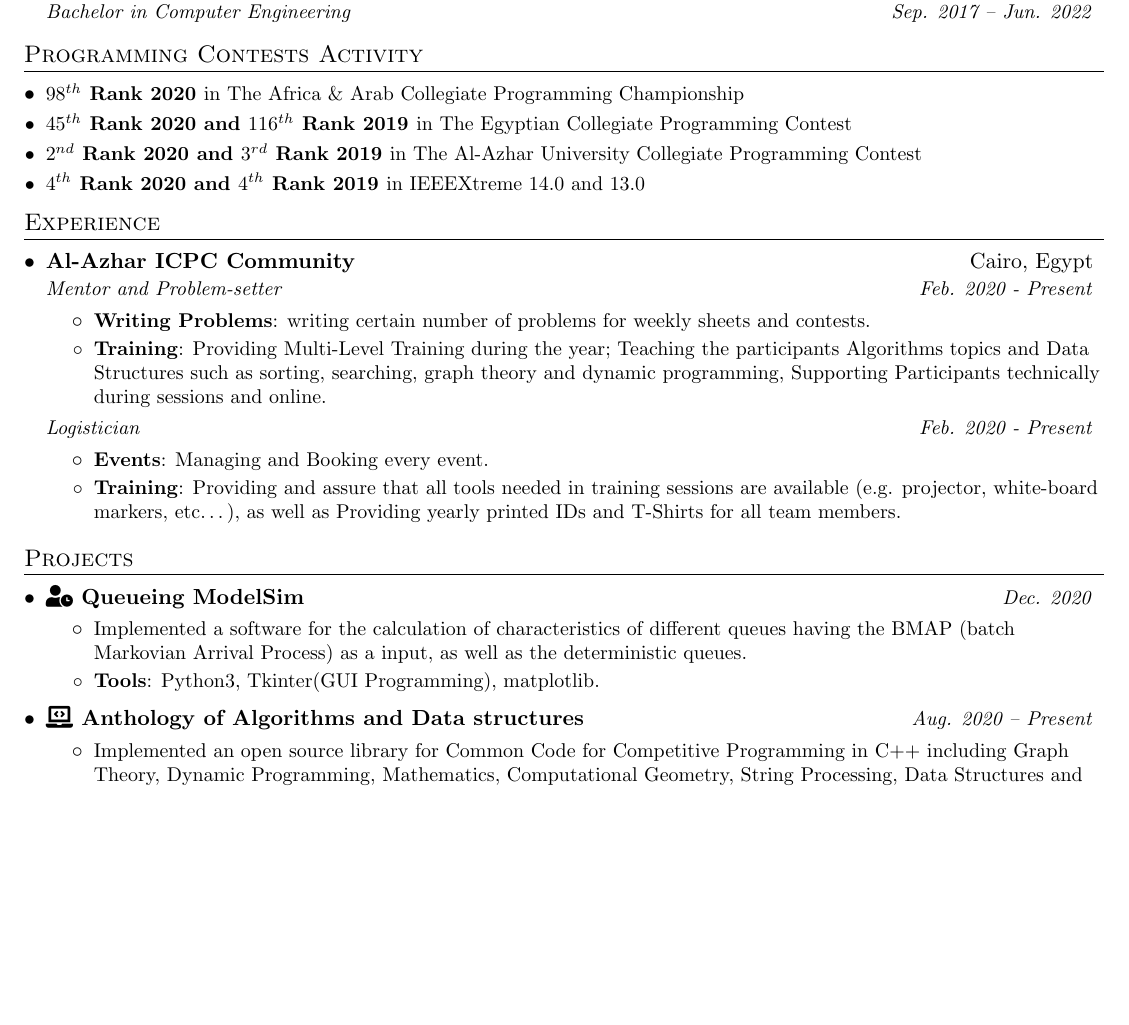
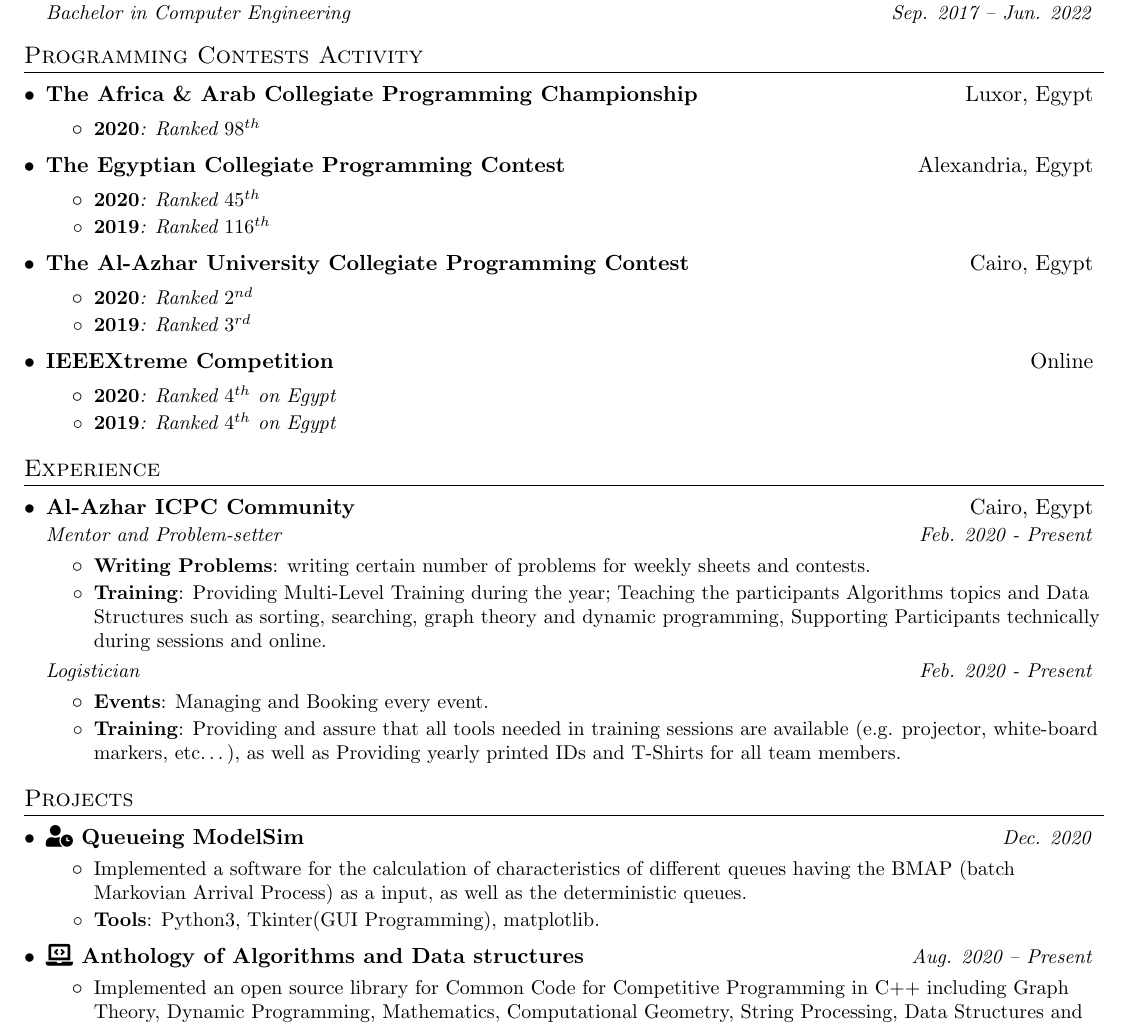
Before and after one commit to AbdeltwabMF/R-sum-, a LaTeX CV (abdeltwab_mf_resume.tex): part of the page, cut so that both start at the same text, the shorter picture padded with empty space. Compiled offline with pdfLaTeX.

Commit message:
Update Programming contests section

```diff
--- a/abdeltwab_mf_resume.tex
+++ b/abdeltwab_mf_resume.tex
@@ -51,6 +51,7 @@
 \newcommand{\Item}[2]{\item\small{\textbf{#1}{#2 \vspace{-2pt}}}}
 \newcommand{\SubItem}[2]{\Item{#1}{#2}\vspace{-4pt}}
 
+\newcommand{\cItem}[2]{\item\small{\textbf{#1}{\textit{#2} \vspace{-2pt}}}}
 \renewcommand{\labelitemii}{$\circ$}
 
 \newcommand{\SubSecListBeg}{\begin{itemize}[leftmargin=*]}
@@ -59,7 +60,7 @@
 \newcommand{\ItemListBeg}{\begin{itemize}}
 \newcommand{\ItemListEnd}{\end{itemize}\vspace{-5pt}}
 
-\newcommand{\subsecfour}[4] {
+\newcommand{\subsecfourtwoitalic}[4] {
 	\vspace{-1pt}\item
 	\begin{tabular*}{0.97\textwidth}[t]{l@{\extracolsep{\fill}}r}
 		\textbf{#1} & #2 \\
@@ -67,7 +68,7 @@
 	\end{tabular*}\vspace{-5pt}
 }
 
-\newcommand{\subsubsecfour}[2] {
+\newcommand{\subsubsectwoitalic}[2] {
 	\begin{tabular*}{0.97\textwidth}{l@{\extracolsep{\fill}}r}
 		\textit{\small#1} & \textit{\small #2} \\
 	\end{tabular*}\vspace{-5pt}
@@ -118,34 +126,51 @@
 % ---- EDUCATION ---- %
 \section{Education}
 \SubSecListBeg
-	\subsecfour
+	\subsecfourtwoitalic
 	{\faIcon{university} Faculty of Engineering, Al-Azhar University} {Cairo, Egypt}
 	{Bachelor in Computer Engineering}                                {Sep. 2017 -- Jun. 2022}
 \SubSecListEnd
 
-
 % ---- Competitive Programming ---- %
 \section{Programming Contests Activity}
 \SubSecListBeg
-	\SubItem
-	{$98^{th}$ Rank 2020 }
-	{in The Africa \& Arab Collegiate Programming Championship}
-	\SubItem
-	{$45^{th}$ Rank 2020 and $116^{th}$ Rank 2019 }
-	{in The Egyptian Collegiate Programming Contest}
-	\SubItem
-	{$2^{nd}$  Rank 2020 and $3^{rd}$   Rank 2019 }
-	{in The Al-Azhar University Collegiate Programming Contest}
-    	\SubItem
-      	{$4^{th}$  Rank 2020 and $4^{th}$   Rank 2019 }
-	{in IEEEXtreme 14.0 and 13.0}
+	\subsectwonormal
+	{The Africa \& Arab Collegiate Programming Championship}{Luxor, Egypt}
+	\ItemListBeg
+		\cItem
+		{2020}{: Ranked $98^{th}$}
+	\ItemListEnd
+	\subsectwonormal
+	{The Egyptian Collegiate Programming Contest}{Alexandria, Egypt}
+	\ItemListBeg
+		\cItem
+		{2020}{: Ranked $45^{th}$}
+		\cItem
+		{2019}{: Ranked $116^{th}$}
+	\ItemListEnd
+	\subsectwonormal
+	{The Al-Azhar University Collegiate Programming Contest}{Cairo, Egypt}
+	\ItemListBeg
+		\cItem
+		{2020}{: Ranked $2^{nd}$}
+		\cItem
+		{2019}{: Ranked $3^{rd}$}
+	\ItemListEnd
+	\subsectwonormal
+	{IEEEXtreme Competition}{Online}
+	\ItemListBeg
+		\cItem
+		{2020}{: Ranked $4^{th}$ on Egypt}
+		\cItem
+		{2019}{: Ranked $4^{th}$ on Egypt}
+	\ItemListEnd
 \SubSecListEnd
 
 
 % ---- EXPERIENCE ---- %
 \section{Experience}
 \SubSecListBeg
-	\subsecfour
+	\subsecfourtwoitalic
 	{Al-Azhar ICPC Community}{Cairo, Egypt}
 	{Mentor and Problem-setter}{Feb. 2020 - Present}
       	\ItemListBeg
@@ -154,7 +179,7 @@
 		\Item{Training}
 		{: Providing Multi-Level Training during the year; Teaching the participants Algorithms topics and Data Structures such as sorting, searching, graph theory and dynamic programming, Supporting Participants technically during sessions and online.}
       	\ItemListEnd
-	\subsubsecfour
+	\subsubsectwoitalic
 	{Logistician}{Feb. 2020 - Present}
 	\ItemListBeg
         	\Item{Events}
@@ -168,20 +193,18 @@
 % ---- PROJECTS ---- %
 \section{Projects}
 \SubSecListBeg
-	\subsectwo
+	\subsectwooneitalic
 	{\faIcon{user-clock} \href{https://github.com/AbdeltwabMF/Queueing-ModelSim}{Queueing ModelSim}}{Dec. 2020}
 	\ItemListBeg
-		\Item{}
-		{Implemented a software for the calculation of characteristics of different queues having the BMAP (batch Markovian Arrival Process) as a input, as well as the deterministic queues.}
+		\Item{}{Implemented a software for the calculation of characteristics of different queues having the BMAP (batch Markovian Arrival Process) as a input, as well as the deterministic queues.}
 		\Item{Tools}
 		{: Python3, Tkinter(GUI Programming), matplotlib.}
 	\ItemListEnd
 
-	\subsectwo
+	\subsectwooneitalic
 	{\faIcon{laptop-code} \href{https://github.com/AbdeltwabMF/Anthology-of-Algorithms-and-Data-structures}{Anthology of Algorithms and Data structures}}{Aug. 2020 -- Present}
 	\ItemListBeg
-		\Item{}
-		{Implemented an open source library for Common Code for Competitive Programming in C++ including Graph Theory, Dynamic Programming, Mathematics, Computational Geometry, String Processing, Data Structures and more advanced topics, which i've learned through my training.}
+		\Item{}{Implemented an open source library for Common Code for Competitive Programming in C++ including Graph Theory, Dynamic Programming, Mathematics, Computational Geometry, String Processing, Data Structures and more advanced topics, which i've learned through my training.}
 		\Item{Tools}
 		{: C++}
 	\ItemListEnd
```
Also changed, not shown: abdeltwab_mf_resume.pdf, abdeltwab_mf_resume.tex (18 more changed lines).
